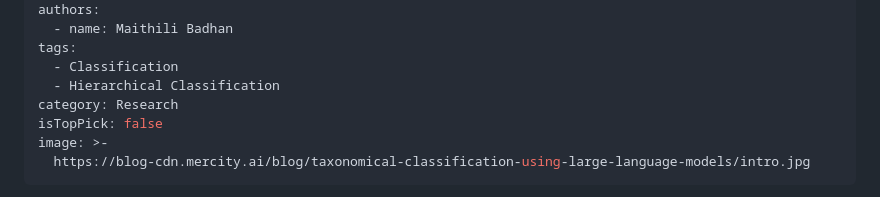
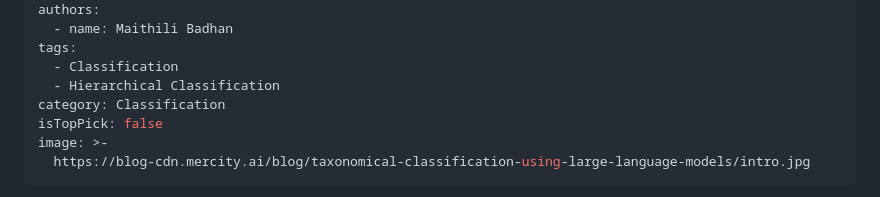
Before and after one commit to Mercity-AI/company-site, a Markdown page: content/taxonomical-classification-using-large-language-models.md, the part around the change. Drawn GitHub-style.

```diff
--- a/content/taxonomical-classification-using-large-language-models.md
+++ b/content/taxonomical-classification-using-large-language-models.md
@@ -14,7 +14,7 @@ authors:
 tags:
   - Classification
   - Hierarchical Classification
-category: Research
+category: Classification
 isTopPick: false
 image: >-
   https://blog-cdn.mercity.ai/blog/taxonomical-classification-using-large-language-models/intro.jpg
```
